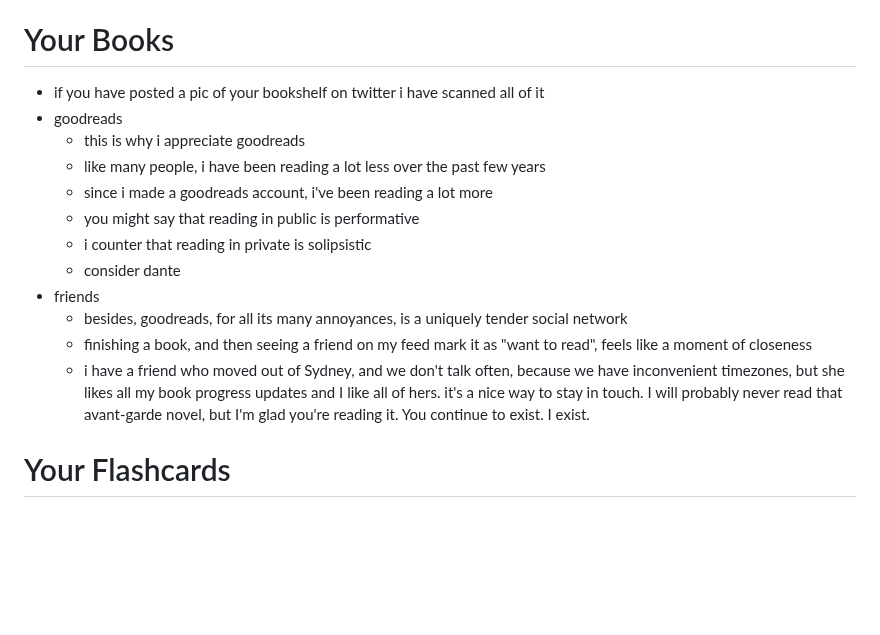
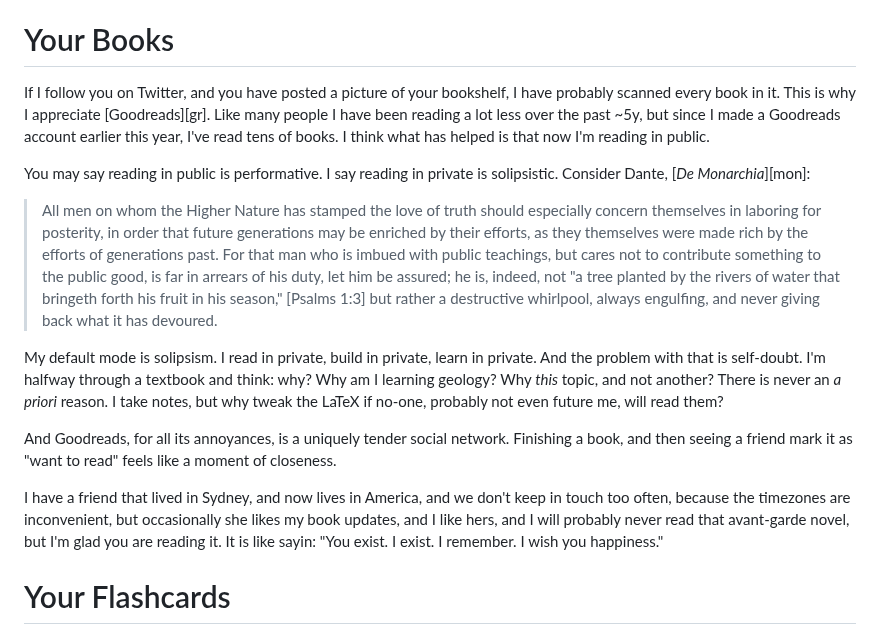
Before and after one commit to eudoxia0/eudoxia0.github.io, a Markdown page: article/_drafts/i-wish-people-were-more-public.md, the part around the change. Rendered like a GitHub page; blank space fills up the shorter version.

Commit message:
outline to text

```diff
--- a/article/_drafts/i-wish-people-were-more-public.md
+++ b/article/_drafts/i-wish-people-were-more-public.md
@@ -35,26 +35,44 @@ then at least a tweet.
 
 # Your Books
 
-- if you have posted a pic of your bookshelf on twitter i have scanned
-  all of it
-- goodreads
-  - this is why i appreciate goodreads
-  - like many people, i have been reading a lot less over the past few
-    years
-  - since i made a goodreads account, i've been reading a lot more
-  - you might say that reading in public is performative
-  - i counter that reading in private is solipsistic
-  - consider dante
-- friends
-  - besides, goodreads, for all its many annoyances, is a uniquely
-    tender social network
-  - finishing a book, and then seeing a friend on my feed mark it as
-    "want to read", feels like a moment of closeness
-  - i have a friend who moved out of Sydney, and we don't talk often,
-    because we have inconvenient timezones, but she likes all my book
-    progress updates and I like all of hers. it's a nice way to stay
-    in touch. I will probably never read that avant-garde novel, but
-    I'm glad you're reading it. You continue to exist. I exist.
+If I follow you on Twitter, and you have posted a picture of your
+bookshelf, I have probably scanned every book in it. This is why I
+appreciate [Goodreads][gr]. Like many people I have been reading a lot
+less over the past ~5y, but since I made a Goodreads account earlier
+this year, I've read tens of books. I think what has helped is that
+now I'm reading in public.
+
+You may say reading in public is performative. I say reading in
+private is solipsistic. Consider Dante, [_De Monarchia_][mon]:
+
+> All men on whom the Higher Nature has stamped the love of truth
+> should especially concern themselves in laboring for posterity, in
+> order that future generations may be enriched by their efforts, as
+> they themselves were made rich by the efforts of generations
+> past. For that man who is imbued with public teachings, but cares
+> not to contribute something to the public good, is far in arrears of
+> his duty, let him be assured; he is, indeed, not "a tree planted by
+> the rivers of water that bringeth forth his fruit in his season,"
+> [Psalms 1:3] but rather a destructive whirlpool, always engulfing,
+> and never giving back what it has devoured.
+
+My default mode is solipsism. I read in private, build in private,
+learn in private. And the problem with that is self-doubt. I'm halfway
+through a textbook and think: why? Why am I learning geology? Why
+_this_ topic, and not another? There is never an _a priori_ reason. I
+take notes, but why tweak the LaTeX if no-one, probably not even
+future me, will read them?
+
+And Goodreads, for all its annoyances, is a uniquely tender social
+network. Finishing a book, and then seeing a friend mark it as "want
+to read" feels like a moment of closeness.
+
+I have a friend that lived in Sydney, and now lives in America, and we
+don't keep in touch too often, because the timezones are inconvenient,
+but occasionally she likes my book updates, and I like hers, and I
+will probably never read that avant-garde novel, but I'm glad you are
+reading it. It is like sayin: "You exist. I exist. I remember. I wish
+you happiness."
 
 # Your Flashcards
 
```
